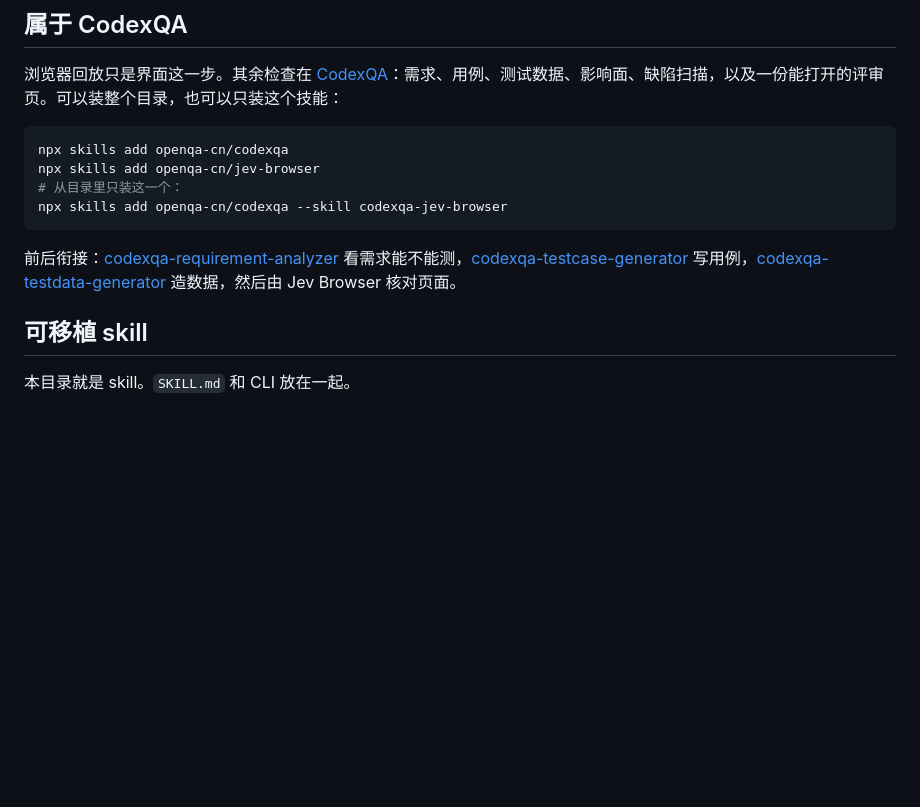
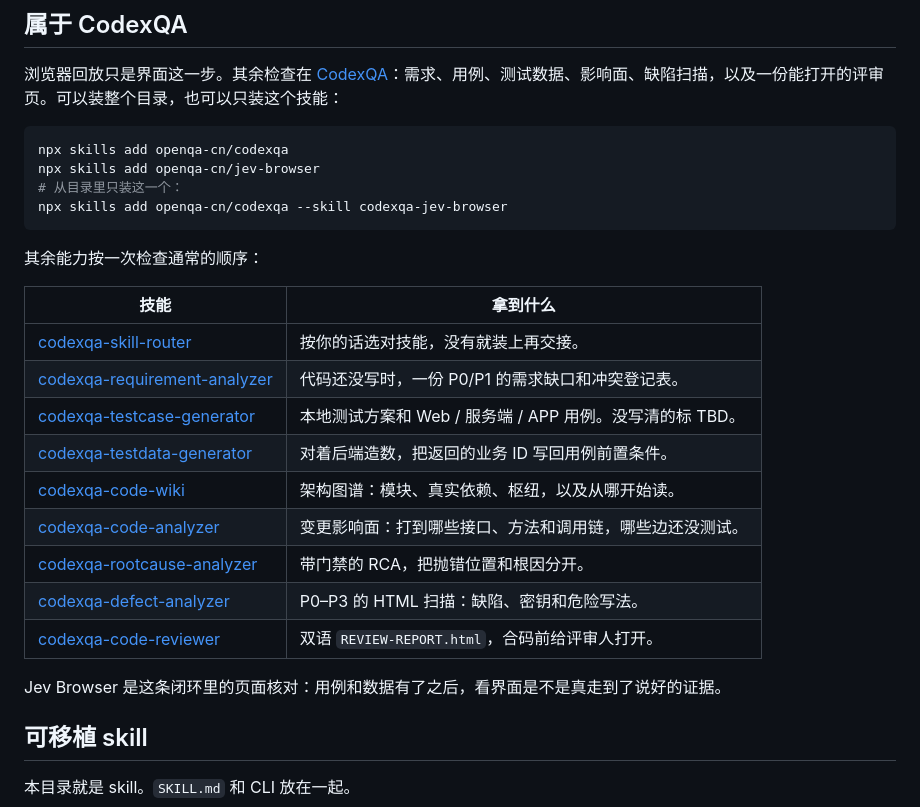
Before and after one commit to openqa-cn/jev-browser, a Markdown page: README.zh-CN.md, the part around the change. GitHub-like rendering; blank space fills up the shorter version.

````diff
--- a/README.zh-CN.md
+++ b/README.zh-CN.md
@@ -122,7 +122,21 @@ npx skills add openqa-cn/jev-browser
 npx skills add openqa-cn/codexqa --skill codexqa-jev-browser
 ```
 
-前后衔接：[codexqa-requirement-analyzer](https://github.com/openqa-cn/codexqa/tree/main/skills/codexqa-requirement-analyzer) 看需求能不能测，[codexqa-testcase-generator](https://github.com/openqa-cn/codexqa/tree/main/skills/codexqa-testcase-generator) 写用例，[codexqa-testdata-generator](https://github.com/openqa-cn/codexqa/tree/main/skills/codexqa-testdata-generator) 造数据，然后由 Jev Browser 核对页面。
+其余能力按一次检查通常的顺序：
+
+| 技能 | 拿到什么 |
+| --- | --- |
+| [codexqa-skill-router](https://github.com/openqa-cn/codexqa/tree/main/skills/codexqa-skill-router) | 按你的话选对技能，没有就装上再交接。 |
+| [codexqa-requirement-analyzer](https://github.com/openqa-cn/codexqa/tree/main/skills/codexqa-requirement-analyzer) | 代码还没写时，一份 P0/P1 的需求缺口和冲突登记表。 |
+| [codexqa-testcase-generator](https://github.com/openqa-cn/codexqa/tree/main/skills/codexqa-testcase-generator) | 本地测试方案和 Web / 服务端 / APP 用例。没写清的标 TBD。 |
+| [codexqa-testdata-generator](https://github.com/openqa-cn/codexqa/tree/main/skills/codexqa-testdata-generator) | 对着后端造数，把返回的业务 ID 写回用例前置条件。 |
+| [codexqa-code-wiki](https://github.com/openqa-cn/codexqa/tree/main/skills/codexqa-code-wiki) | 架构图谱：模块、真实依赖、枢纽，以及从哪开始读。 |
+| [codexqa-code-analyzer](https://github.com/openqa-cn/codexqa/tree/main/skills/codexqa-code-analyzer) | 变更影响面：打到哪些接口、方法和调用链，哪些边还没测试。 |
+| [codexqa-rootcause-analyzer](https://github.com/openqa-cn/codexqa/tree/main/skills/codexqa-rootcause-analyzer) | 带门禁的 RCA，把抛错位置和根因分开。 |
+| [codexqa-defect-analyzer](https://github.com/openqa-cn/codexqa/tree/main/skills/codexqa-defect-analyzer) | P0–P3 的 HTML 扫描：缺陷、密钥和危险写法。 |
+| [codexqa-code-reviewer](https://github.com/openqa-cn/codexqa/tree/main/skills/codexqa-code-reviewer) | 双语 `REVIEW-REPORT.html`，合码前给评审人打开。 |
+
+Jev Browser 是这条闭环里的页面核对：用例和数据有了之后，看界面是不是真走到了说好的证据。
 
 ## 可移植 skill
 
````
Also changed, not shown: README.md (+15 -1 lines).
